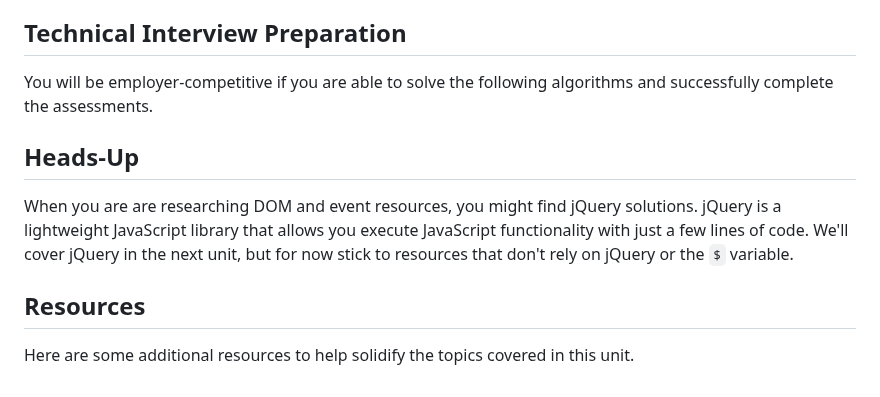
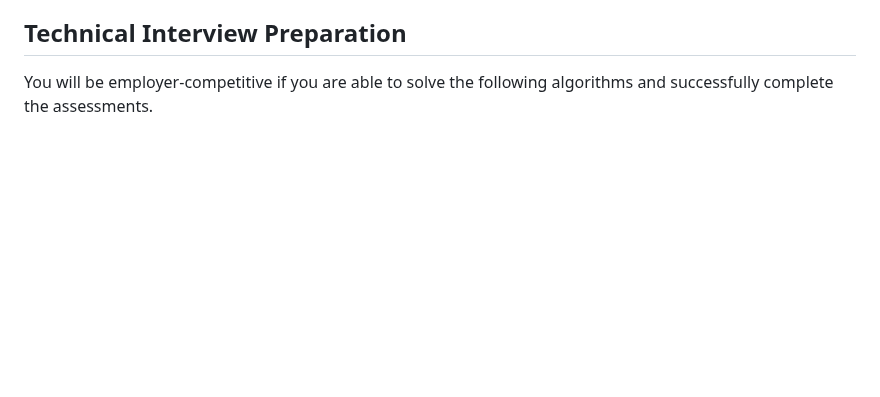
Before and after one commit to BrxwnSugxr/ThinkerQuiz-JS-Bootstrap, a Markdown page: readme.md, the part around the change. Rendered like a GitHub page; blank space fills up the shorter version.

```diff
--- a/readme.md
+++ b/readme.md
@@ -68,12 +68,3 @@ You will be employer-ready if you are able to:
 ## Technical Interview Preparation
 
 You will be employer-competitive if you are able to solve the following algorithms and successfully complete the assessments.
-
-
-## Heads-Up
-
-When you are are researching DOM and event resources, you might find jQuery solutions. jQuery is a lightweight JavaScript library that allows you execute JavaScript functionality with just a few lines of code. We'll cover jQuery in the next unit, but for now stick to resources that don't rely on jQuery or the `$` variable.
-
-## Resources
-
-Here are some additional resources to help solidify the topics covered in this unit.
```
